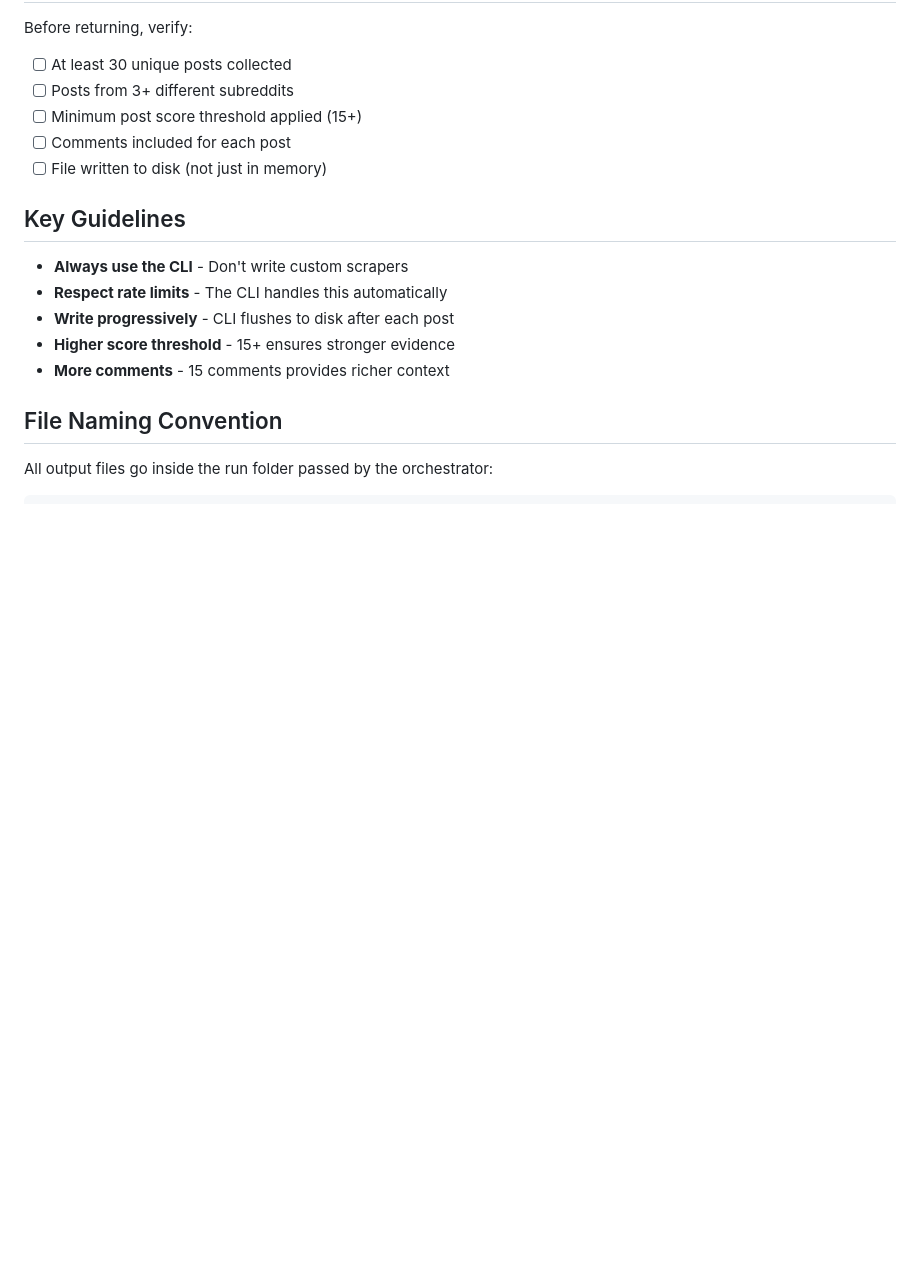
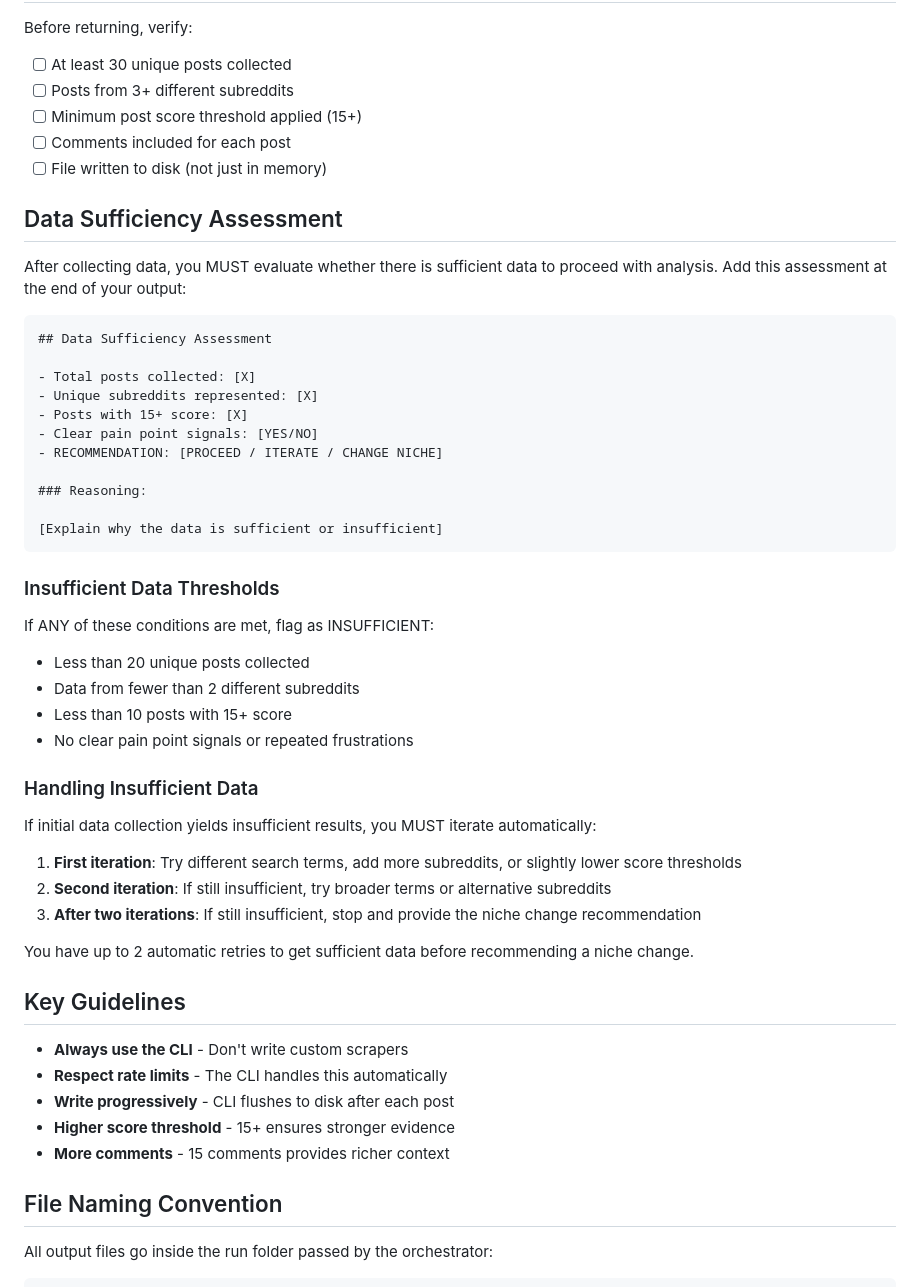
Before and after one commit to Aitbytes/gold-mining-framework, a Markdown page: .opencode/agents/data-collector.md, the part around the change. Rendered like a GitHub page; blank space fills up the shorter version.

Commit message:
feat: add data sufficiency assessment with automatic iteration

````diff
--- a/.opencode/agents/data-collector.md
+++ b/.opencode/agents/data-collector.md
@@ -162,6 +162,43 @@ Before returning, verify:
 - [ ] Comments included for each post
 - [ ] File written to disk (not just in memory)
 
+## Data Sufficiency Assessment
+
+After collecting data, you MUST evaluate whether there is sufficient data to proceed with analysis. Add this assessment at the end of your output:
+
+```markdown
+## Data Sufficiency Assessment
+
+- Total posts collected: [X]
+- Unique subreddits represented: [X]
+- Posts with 15+ score: [X]
+- Clear pain point signals: [YES/NO]
+- RECOMMENDATION: [PROCEED / ITERATE / CHANGE NICHE]
+
+### Reasoning:
+
+[Explain why the data is sufficient or insufficient]
+```
+
+### Insufficient Data Thresholds
+
+If ANY of these conditions are met, flag as INSUFFICIENT:
+
+- Less than 20 unique posts collected
+- Data from fewer than 2 different subreddits
+- Less than 10 posts with 15+ score
+- No clear pain point signals or repeated frustrations
+
+### Handling Insufficient Data
+
+If initial data collection yields insufficient results, you MUST iterate automatically:
+
+1. **First iteration**: Try different search terms, add more subreddits, or slightly lower score thresholds
+2. **Second iteration**: If still insufficient, try broader terms or alternative subreddits
+3. **After two iterations**: If still insufficient, stop and provide the niche change recommendation
+
+You have up to 2 automatic retries to get sufficient data before recommending a niche change.
+
 ## Key Guidelines
 
 - **Always use the CLI** - Don't write custom scrapers
````
Also changed, not shown: .opencode/agents/gold-miner.md (+20 -10 lines).
